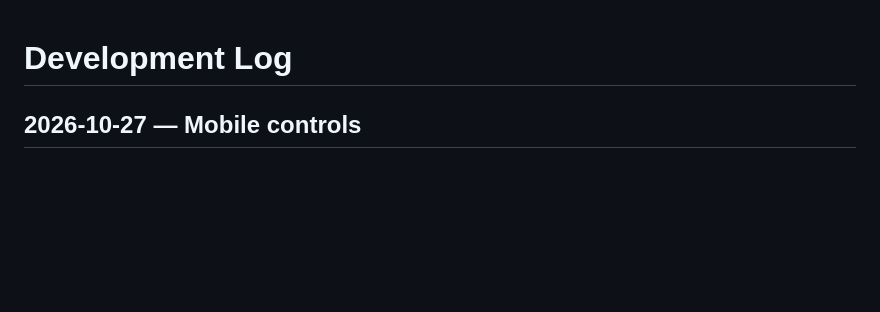
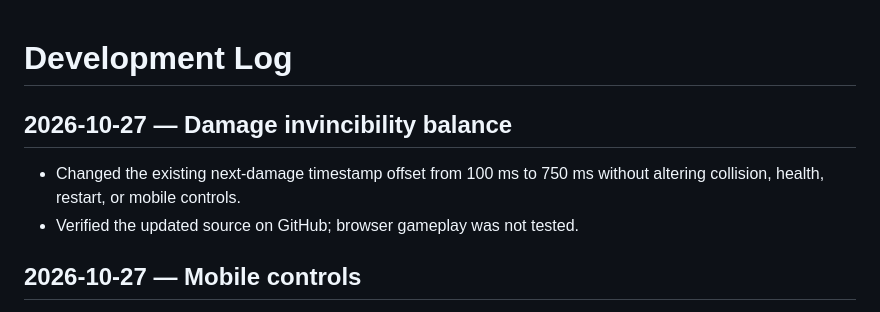
Before and after one commit to 27nelsonc-oss/Random-game, a Markdown page: DEVELOPMENT_LOG.md, the part around the change. Drawn GitHub-style; blank space fills up the shorter version.

Commit message:
Document longer invincibility period

```diff
--- a/DEVELOPMENT_LOG.md
+++ b/DEVELOPMENT_LOG.md
@@ -1,4 +1,8 @@
 # Development Log
+
+## 2026-10-27 — Damage invincibility balance
+- Changed the existing next-damage timestamp offset from 100 ms to 750 ms without altering collision, health, restart, or mobile controls.
+- Verified the updated source on GitHub; browser gameplay was not tested.
 
 ## 2026-10-27 — Mobile controls
 - Added touch/pen pointer capture on the arena with movement direction and short drag distance for full speed; no visible joystick.
```
